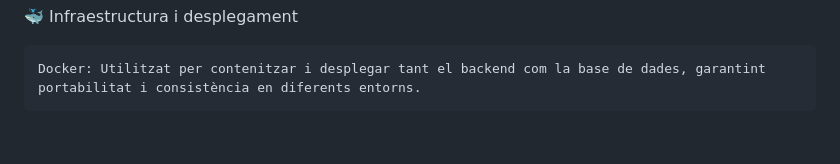
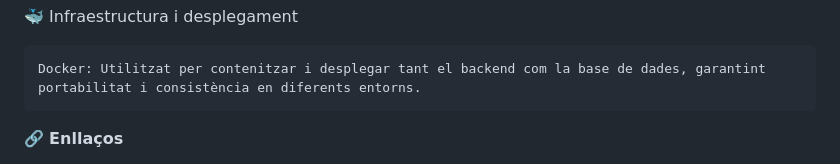
Before and after one commit to mayoadria/Projecte-Final-EntreBicis, a Markdown page: README.md, the part around one of its changes. Drawn GitHub-style; blank space fills up the shorter version.

```diff
--- a/README.md
+++ b/README.md
@@ -76,4 +76,5 @@ El desenvolupament del projecte s'ha realitzat utilitzant un conjunt de tecnolog
 
     Docker: Utilitzat per contenitzar i desplegar tant el backend com la base de dades, garantint portabilitat i consistència en diferents entorns.
 
+🔗 **Enllaços**
 
```
Also changed, not shown: other parts of README.md (+2 -1 lines).
